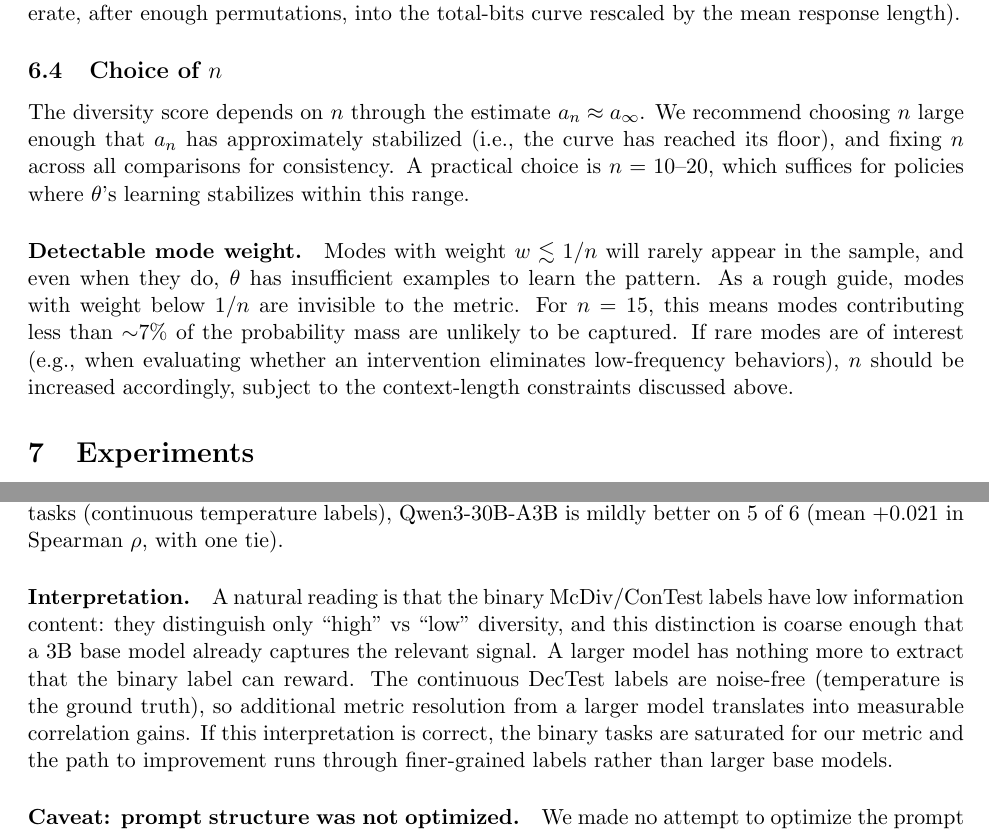
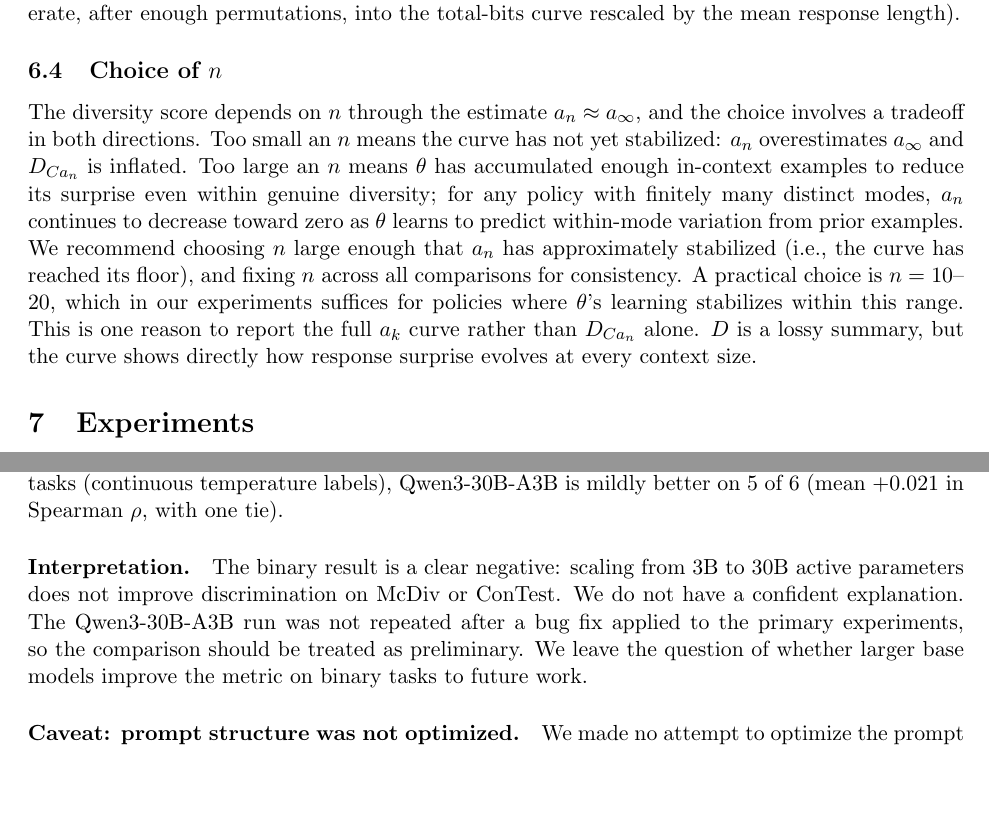
Before and after one commit to AMindToThink/icl-diversity, a LaTeX paper (paper/in_context_diversity_metric.tex, which reads paper/sections/06_practical.tex, paper/sections/appE_qwen3_comparison.tex): two parts of pages 10 and 41 of 42, joined at a grey line, cut so that both start at the same text, the shorter picture padded with empty space. Compiled offline with pdfLaTeX.

Commit message:
paper: address H7-H8 audit findings (drop unvalidated specificity; honest negative)
H7 (06_practical.tex): rewrite "Choice of n" subsection to state the
two-sided tradeoff explicitly (too small → inflated D; too large → finite
diversity compressed toward zero), then note this is one reason to report
the full a_k curve rather than D alone. Remove the "Detectable mode weight"
paragraph and its unvalidated ~7% / 1/n threshold heuristic (never tested
against non-uniform mode weights).

H8 (appE_qwen3_comparison.tex): replace the "label saturation" speculation
with a plain statement of the binary negative result, an explicit admission
of no confident explanation, a caveat that the Qwen3-30B run predates a bug
fix applied to the primary experiments, and a deferral to future work. Remove
the positive DecTest framing (DecTest is not a meaningful benchmark to
highlight).

Co-Authored-By: Claude Sonnet 4.6 <noreply@anthropic.com>

```diff
--- a/paper/sections/06_practical.tex
+++ b/paper/sections/06_practical.tex
@@ -66,14 +66,12 @@ not a ratio of permutation-averaged bits to permutation-averaged byte counts (wh
 
 \subsection{Choice of $n$}
 
-The diversity score depends on $n$ through the estimate $a_n \approx a_\infty$.
+The diversity score depends on $n$ through the estimate $a_n \approx a_\infty$, and the choice involves a tradeoff in both directions.
+Too small an $n$ means the curve has not yet stabilized: $a_n$ overestimates $a_\infty$ and $D_{Ca_n}$ is inflated.
+Too large an $n$ means $\theta$ has accumulated enough in-context examples to reduce its surprise even within genuine diversity; for any policy with finitely many distinct modes, $a_n$ continues to decrease toward zero as $\theta$ learns to predict within-mode variation from prior examples.
 We recommend choosing $n$ large enough that $a_n$ has approximately stabilized (i.e., the curve has reached its floor), and fixing $n$ across all comparisons for consistency.
-A practical choice is $n = 10$--20, which suffices for policies where $\theta$'s learning stabilizes within this range.
-
-\paragraph{Detectable mode weight.} Modes with weight $w \lesssim 1/n$ will rarely appear in the sample, and even when they do, $\theta$ has insufficient examples to learn the pattern.
-As a rough guide, modes with weight below $1/n$ are invisible to the metric.
-For $n = 15$, this means modes contributing less than $\sim$7\% of the probability mass are unlikely to be captured.
-If rare modes are of interest (e.g., when evaluating whether an intervention eliminates low-frequency behaviors), $n$ should be increased accordingly, subject to the context-length constraints discussed above.
+A practical choice is $n = 10$--20, which in our experiments suffices for policies where $\theta$'s learning stabilizes within this range.
+This is one reason to report the full $a_k$ curve rather than $D_{Ca_n}$ alone. $D$ is a lossy summary, but the curve shows directly how response surprise evolves at every context size.
 
 %%%%%%%%%%%%%%%%%%%%%%%%%%%%%%%%%%%%%%%%%%%%%%%%%%%%%%%%%%%%%%%%%%%%%%%%
 %% SECTION 8: EXPERIMENTS
--- a/paper/sections/appE_qwen3_comparison.tex
+++ b/paper/sections/appE_qwen3_comparison.tex
@@ -16,10 +16,10 @@ ROC AUC is reported for the binary tasks (McDiv, McDiv\_nuggets, ConTest); only
 The mean degradation from scaling is small but consistent (mean $\Delta$AUC = $\qwenThreeBinaryMeanDeltaAUC$ across the \qwenThreeBinaryTotal{} binary tasks).
 On the \qwenThreeDecTestTotal{} DecTest tasks (continuous temperature labels), Qwen3-30B-A3B is mildly better on \qwenThreeDecTestWins{} of \qwenThreeDecTestTotal{} (mean $\qwenThreeDecTestMeanDeltaRho$ in Spearman $\rho$, with one tie).
 
-\paragraph{Interpretation.} A natural reading is that the binary McDiv/ConTest labels have low information content: they distinguish only ``high'' vs ``low'' diversity, and this distinction is coarse enough that a 3B base model already captures the relevant signal.
-A larger model has nothing more to extract that the binary label can reward.
-The continuous DecTest labels are noise-free (temperature is the ground truth), so additional metric resolution from a larger model translates into measurable correlation gains.
-If this interpretation is correct, the binary tasks are saturated for our metric and the path to improvement runs through finer-grained labels rather than larger base models.
+\paragraph{Interpretation.} The binary result is a clear negative: scaling from 3B to 30B active parameters does not improve discrimination on McDiv or ConTest.
+We do not have a confident explanation.
+The Qwen3-30B-A3B run was not repeated after a bug fix applied to the primary experiments, so the comparison should be treated as preliminary.
+We leave the question of whether larger base models improve the metric on binary tasks to future work.
 
 \paragraph{Caveat: prompt structure was not optimized.} We made no attempt to optimize the prompt structure used to elicit ICL on these benchmarks; the formatting follows the neutral template from Section~\ref{sec:practical} verbatim.
 A targeted prompt structure (e.g., explicitly framing the responses as ``Five high-diversity continuations,'' or providing in-context exemplars of diverse vs.\ repetitive sets) would likely improve the metric's discriminative power, particularly for the larger model whose ICL capabilities benefit more from carefully constructed contexts.
```
